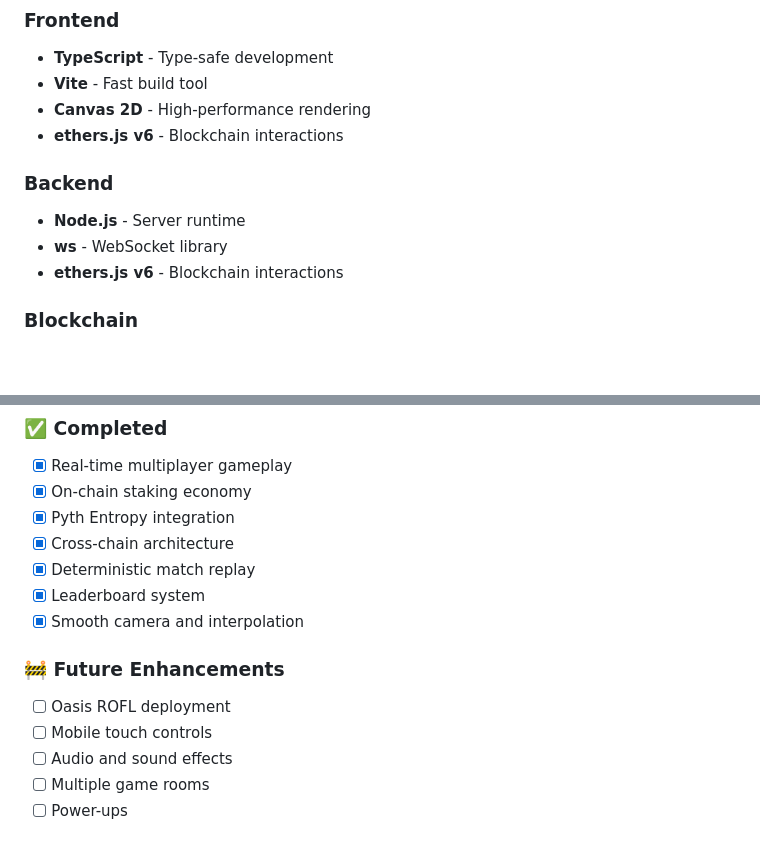
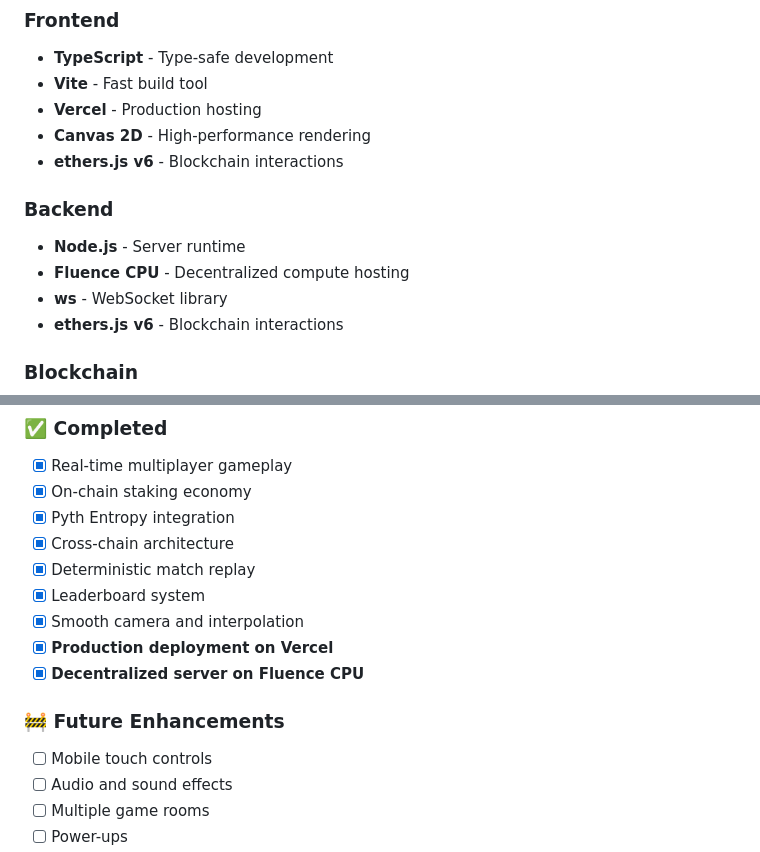
Before and after one commit to yuviji/0xSlither, a Markdown page: README.md, 2 parts joined by grey strips. GitHub-like rendering; blank space fills up the shorter version.

```diff
--- a/README.md
+++ b/README.md
@@ -393,11 +433,13 @@ PORT=9000 pnpm run server
 ### Frontend
 - **TypeScript** - Type-safe development
 - **Vite** - Fast build tool
+- **Vercel** - Production hosting
 - **Canvas 2D** - High-performance rendering
 - **ethers.js v6** - Blockchain interactions
 
 ### Backend
 - **Node.js** - Server runtime
+- **Fluence CPU** - Decentralized compute hosting
 - **ws** - WebSocket library
 - **ethers.js v6** - Blockchain interactions
 
@@ -421,9 +463,10 @@ PORT=9000 pnpm run server
 - [x] Deterministic match replay
 - [x] Leaderboard system
 - [x] Smooth camera and interpolation
+- [x] **Production deployment on Vercel**
+- [x] **Decentralized server on Fluence CPU**
 
 ### 🚧 Future Enhancements
-- [ ] Oasis ROFL deployment
 - [ ] Mobile touch controls
 - [ ] Audio and sound effects
 - [ ] Multiple game rooms
```
Also changed, not shown: other parts of README.md (+79 -34 lines).
